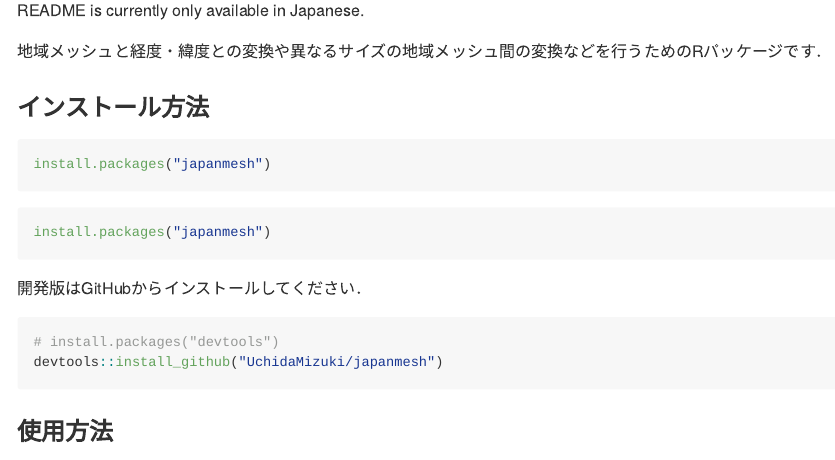
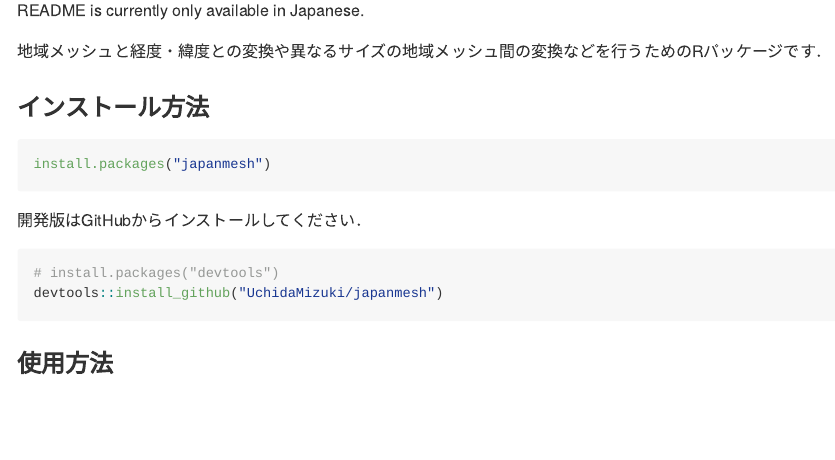
Before and after one commit to UchidaMizuki/jpgrid, an R Markdown document (README.Rmd): the page in a window 1100 px wide, from 90 px down. Rendered offline with R 4.5, knitr and Pandoc, with nearby package versions; some code elsewhere in the file could not run offline.

````diff
--- a/README.Rmd
+++ b/README.Rmd
@@ -20,12 +20,6 @@
 地域メッシュと経度・緯度との変換や異なるサイズの地域メッシュ間の変換などを行うためのRパッケージです．
 
 ### インストール方法
-
-``` r
-install.packages("japanmesh")
-```
-
-<!-- And the development version from [GitHub](https://github.com/) with: -->
 
 ``` r
 install.packages("japanmesh")
````
Also changed, not shown: cran-comments.md (+1 -1 lines), 1 other file.
